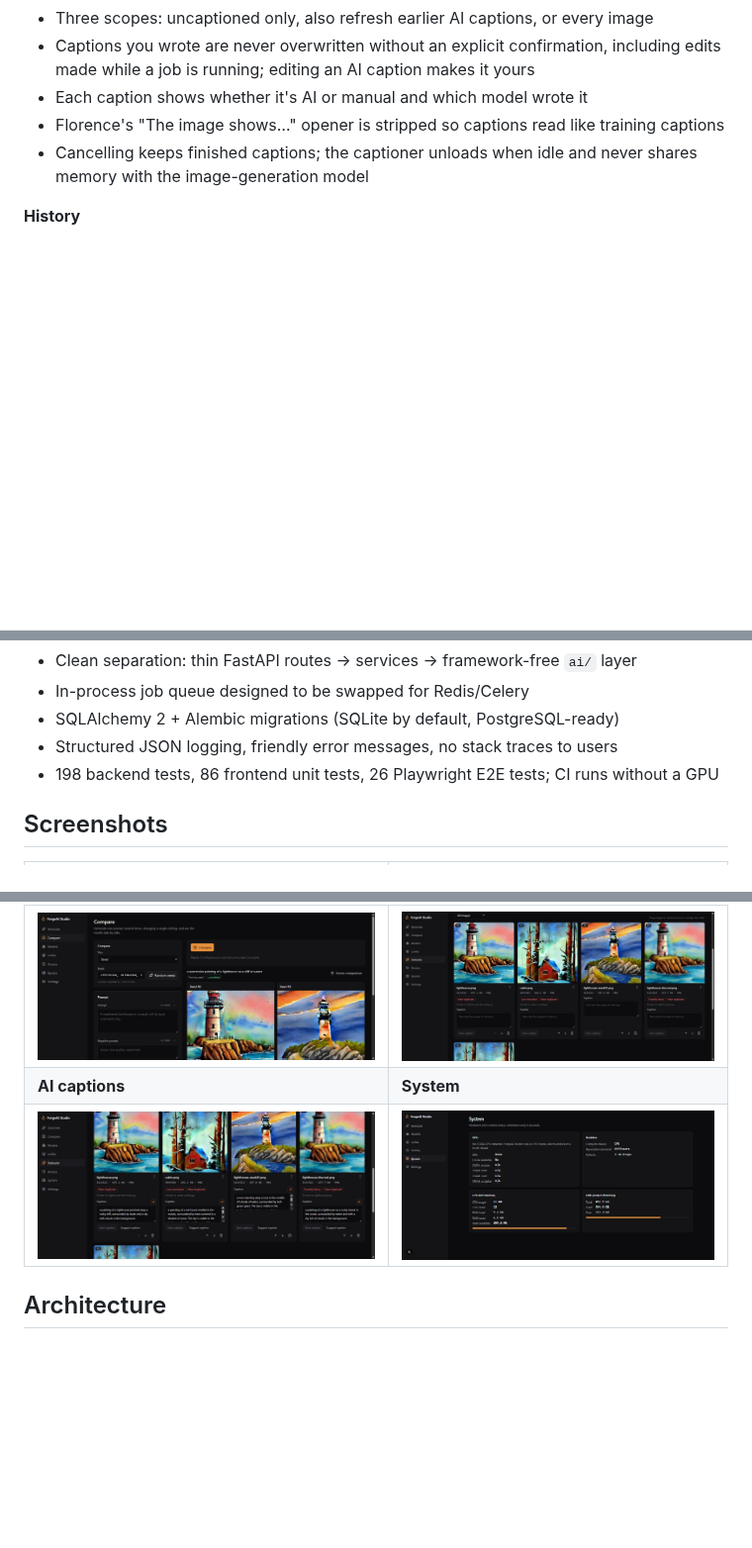
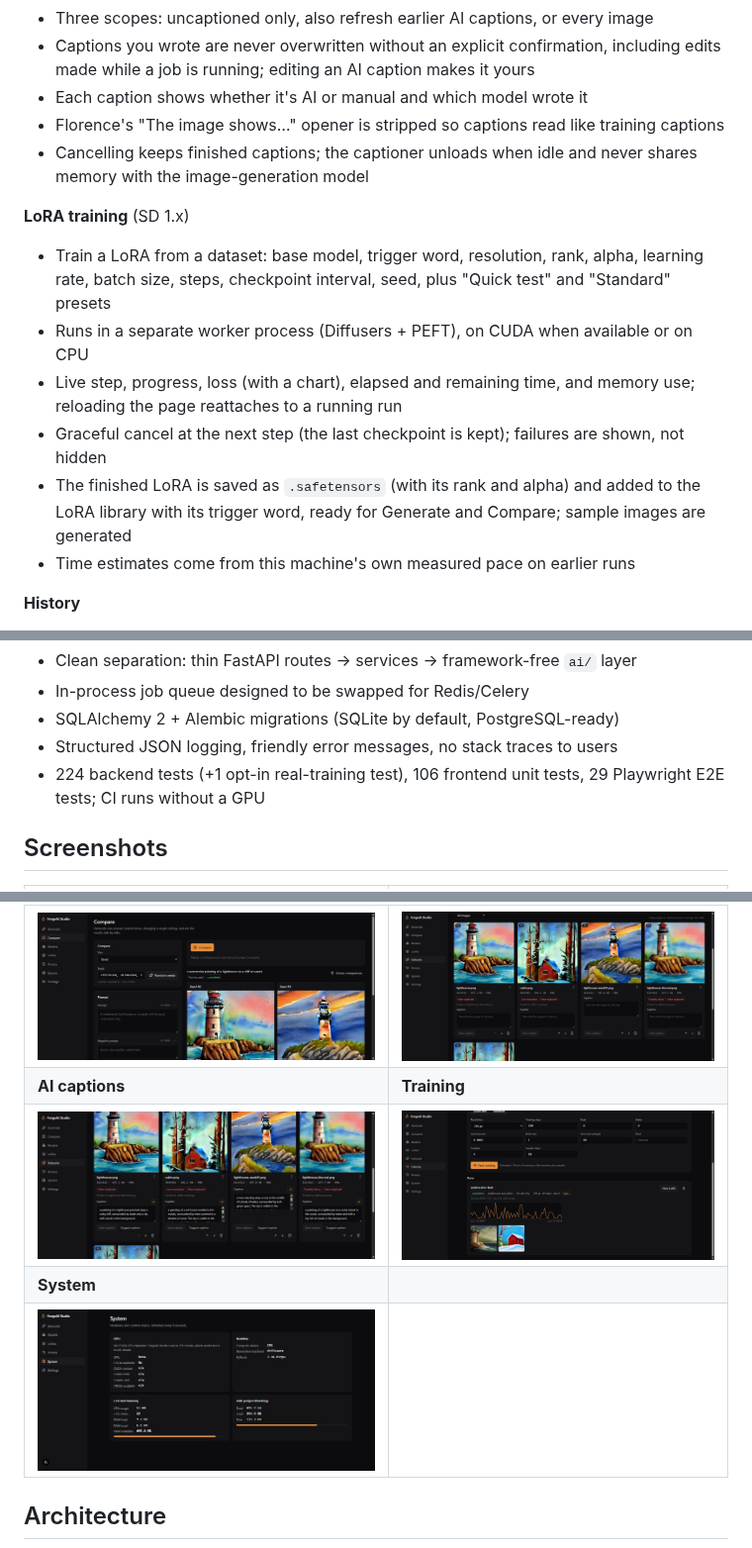
Before and after one commit to Abdullah4589/ForgeAI-Studio, a Markdown page: README.md, 3 parts joined by grey strips. Shown at 99% size. Rendered like a GitHub page; pictures changed too: docs/screenshots/training.jpg (added); blank space fills up the shorter version.

Commit message:
Label running jobs by kind; document LoRA training
Co-Authored-By: Claude Opus 5.5 <noreply@anthropic.com>

```diff
--- a/README.md
+++ b/README.md
@@ -82,6 +82,17 @@
 - Cancelling keeps finished captions; the captioner unloads when idle and never shares memory
   with the image-generation model
 
+**LoRA training** (SD 1.x)
+- Train a LoRA from a dataset: base model, trigger word, resolution, rank, alpha, learning rate,
+  batch size, steps, checkpoint interval, seed, plus "Quick test" and "Standard" presets
+- Runs in a separate worker process (Diffusers + PEFT), on CUDA when available or on CPU
+- Live step, progress, loss (with a chart), elapsed and remaining time, and memory use;
+  reloading the page reattaches to a running run
+- Graceful cancel at the next step (the last checkpoint is kept); failures are shown, not hidden
+- The finished LoRA is saved as `.safetensors` (with its rank and alpha) and added to the LoRA
+  library with its trigger word, ready for Generate and Compare; sample images are generated
+- Time estimates come from this machine's own measured pace on earlier runs
+
 **History**
 - Every generation stored with its full settings, duration, device and pipeline configuration
 - Search prompts, filter by model or LoRA, sort by date, paginate, delete
@@ -96,7 +107,8 @@
 - In-process job queue designed to be swapped for Redis/Celery
 - SQLAlchemy 2 + Alembic migrations (SQLite by default, PostgreSQL-ready)
 - Structured JSON logging, friendly error messages, no stack traces to users
-- 198 backend tests, 86 frontend unit tests, 26 Playwright E2E tests; CI runs without a GPU
+- 224 backend tests (+1 opt-in real-training test), 106 frontend unit tests, 29 Playwright E2E
+  tests; CI runs without a GPU
 
 ## Screenshots
 
@@ -105,8 +117,10 @@
 | ![Generate](docs/screenshots/generate.jpg) | ![History](docs/screenshots/history.jpg) |
 | **Compare** | **Datasets** |
 | ![Compare](docs/screenshots/compare.jpg) | ![Datasets](docs/screenshots/datasets.jpg) |
-| **AI captions** | **System** |
-| ![AI captions](docs/screenshots/captions.jpg) | ![System](docs/screenshots/system.jpg) |
+| **AI captions** | **Training** |
+| ![AI captions](docs/screenshots/captions.jpg) | ![Training](docs/screenshots/training.jpg) |
+| **System** | |
+| ![System](docs/screenshots/system.jpg) | |
 
 ## Architecture
 
```
Also changed, not shown: other parts of README.md (+35 -4 lines), AGENTS.md (+6 -5 lines), 4 other files.
